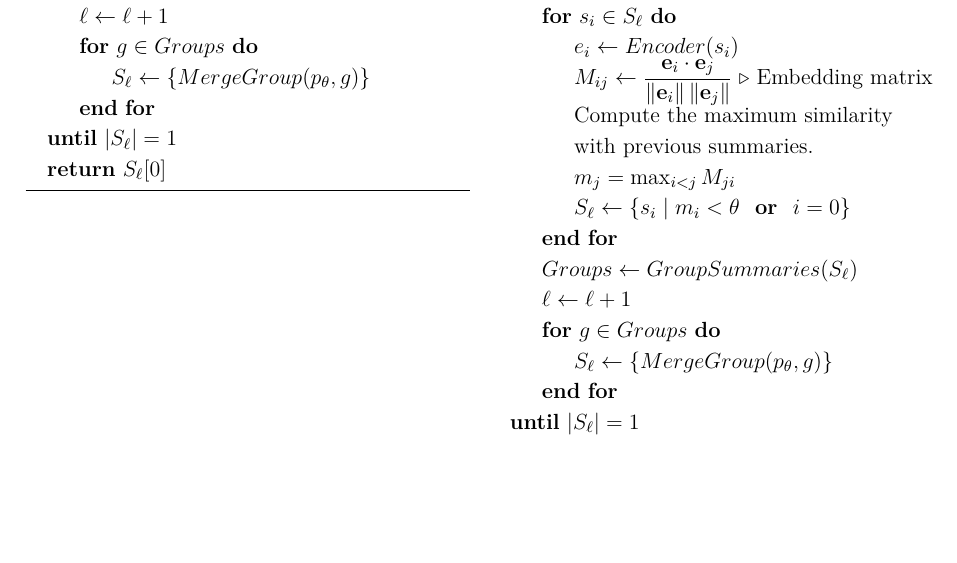
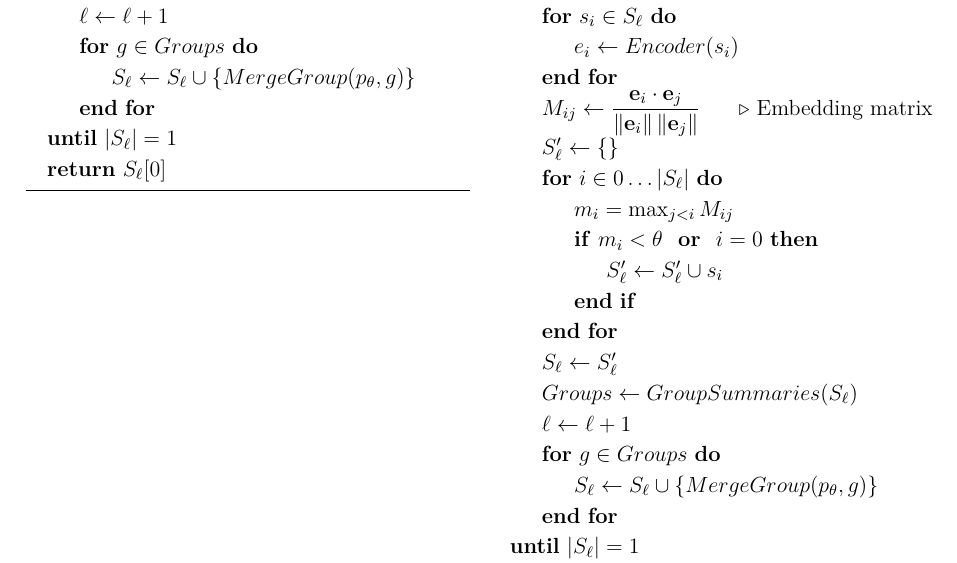
Before and after one commit to Nejimaki-Tori/RuBookSum--sfi, a LaTeX document (main.tex): part of page 4 of 12, cut so that both start at the same text, the shorter picture padded with empty space. Compiled offline with pdfLaTeX.

Commit message:
поправил описание иерархического алгоритма

```diff
--- a/main.tex
+++ b/main.tex
@@ -145,7 +145,7 @@ thereby increasing the salient detail density in the final summaries.
         \State $Groups \gets GroupSummaries(S_\ell)$
         \State $\ell \gets \ell + 1$
         \For{$g \in Groups$}
-          \State $S_\ell \gets \{MergeGroup(p_\theta,g)\}$
+          \State $S_\ell \gets S_\ell \cup \{MergeGroup(p_\theta,g)\}$
         \EndFor
       \Until{$|S_\ell|=1$}
       \State \Return $S_\ell[0]$
@@ -163,16 +163,20 @@ thereby increasing the salient detail density in the final summaries.
       \Repeat
         \For{$s_i \in S_\ell$}
           \State $e_i \gets Encoder(s_i)$
-          \State $M_{ij} \gets \dfrac{\mathbf{e}_i\cdot \mathbf{e}_j}{\|\mathbf{e}_i\|\,\|\mathbf{e}_j\|}$\Comment{Embedding matrix}
-          \State Compute the maximum similarity
-        \State with previous summaries.
-          \State $m_j=\max_{i<j} M_{ji}$
-          \State $S_\ell \gets \{s_i \mid m_i < \theta$ \textbf{ or } $i = 0 \}$
         \EndFor
+        \State $M_{ij} \gets \dfrac{\mathbf{e}_i\cdot \mathbf{e}_j}{\|\mathbf{e}_i\|\,\|\mathbf{e}_j\|}$\Comment{Embedding matrix}
+        \State $S_\ell' \gets \{\}$
+        \For{$i \in 0\dots|S_\ell|$}
+          \State $m_i=\max_{j<i} M_{ij}$
+          \If{$m_i < \theta$ \textbf{ or } $i = 0$}
+            \State $S_\ell' \gets S_\ell' \cup s_i$
+          \EndIf
+        \EndFor
+        \State $S_\ell \gets S_\ell'$
         \State $Groups \gets GroupSummaries(S_\ell)$
         \State $\ell \gets \ell + 1$
         \For{$g \in Groups$}
-          \State $S_\ell \gets \{MergeGroup(p_\theta,g)\}$
+          \State $S_\ell \gets S_\ell \cup \{MergeGroup(p_\theta,g)\}$
         \EndFor
       \Until{$|S_\ell|=1$}
       \State \Return $S_\ell[0]$
```
Also changed, not shown: main.pdf, 5 other files.
